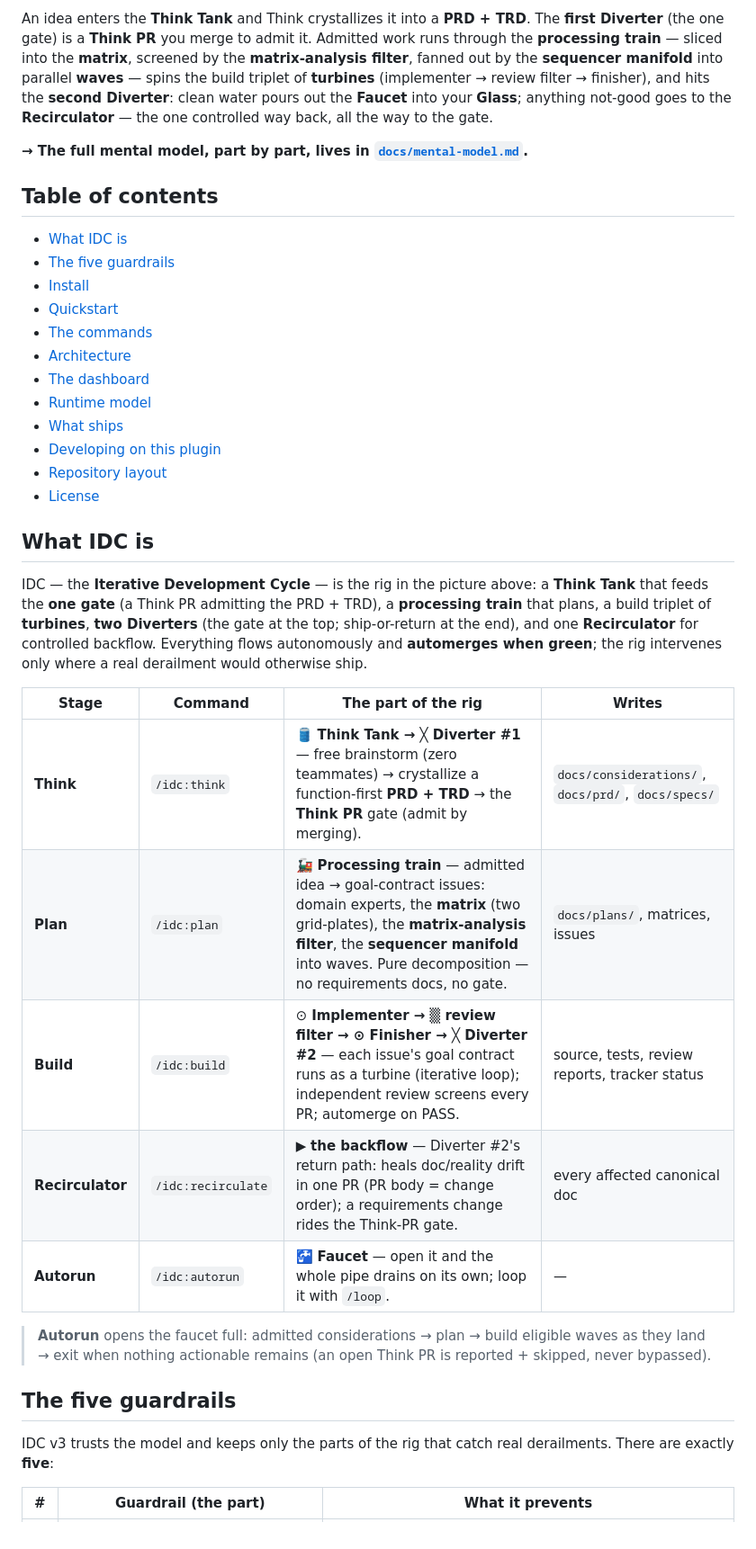
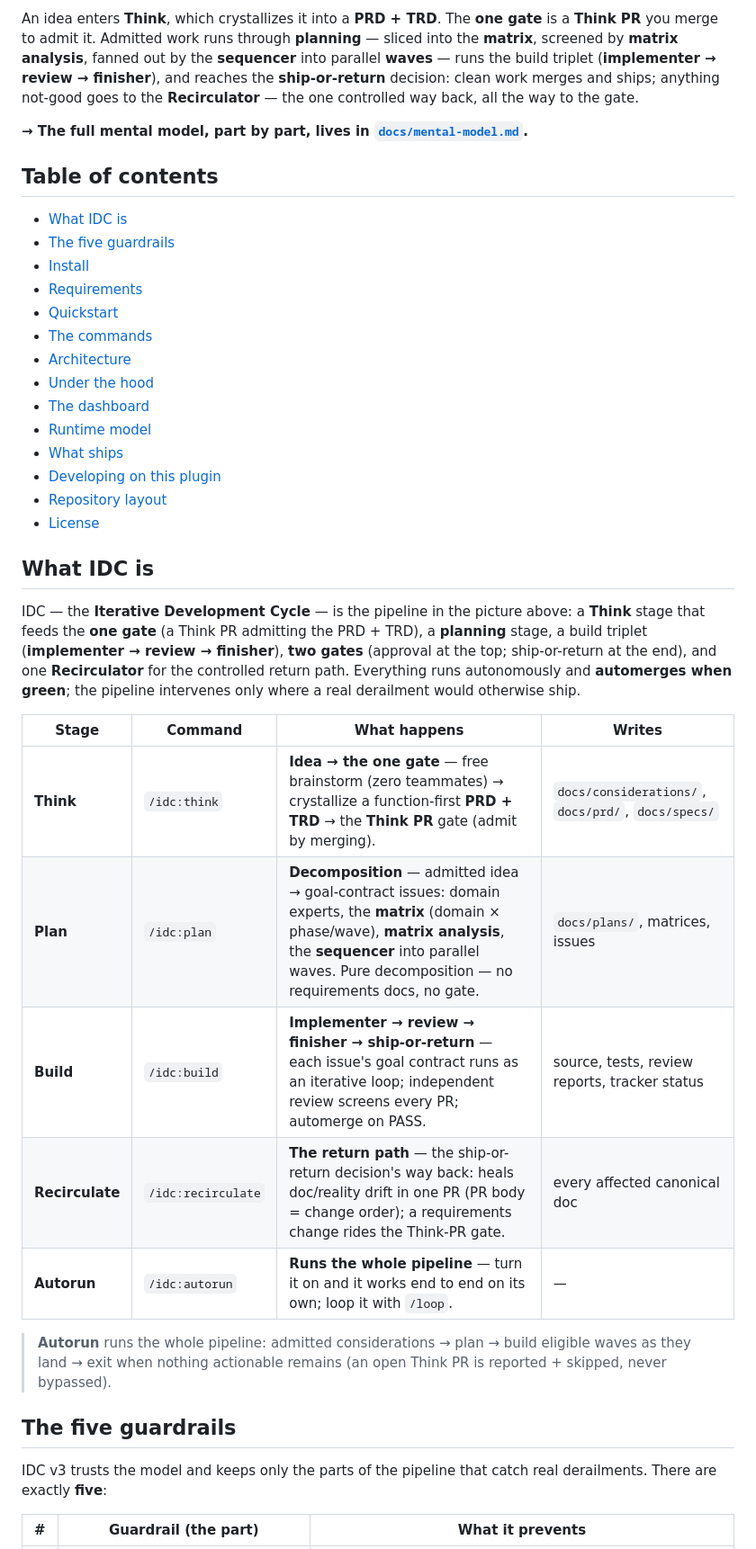
Before and after one commit to llamallamaredpajama/idc-workflow, a Markdown page: README.md, the part around one of its changes. Shown at 90% size. Rendered like a GitHub page.

```diff
--- a/README.md
+++ b/README.md
@@ -31,11 +31,10 @@ to ask you exactly **one** question, **once, at the top**: *do you approve these
 </p>
 
-An idea enters the **Think Tank** and Think crystallizes it into a **PRD + TRD**. The **first Diverter**
-(the one gate) is a **Think PR** you merge to admit it. Admitted work runs through the **processing
-train** — sliced into the **matrix**, screened by the **matrix-analysis filter**, fanned out by the
-**sequencer manifold** into parallel **waves** — spins the build triplet of **turbines** (implementer →
-review filter → finisher), and hits the **second Diverter**: clean water pours out the **Faucet** into
-your **Glass**; anything not-good goes to the **Recirculator** — the one controlled way back, all the
+An idea enters **Think**, which crystallizes it into a **PRD + TRD**. The **one gate** is a **Think PR**
+you merge to admit it. Admitted work runs through **planning** — sliced into the **matrix**, screened by
+**matrix analysis**, fanned out by the **sequencer** into parallel **waves** — runs the build triplet
+(**implementer → review → finisher**), and reaches the **ship-or-return** decision: clean work merges and
+ships; anything not-good goes to the **Recirculator** — the one controlled way back, all the
 way to the gate.
 
 **→ The full mental model, part by part, lives in [`docs/mental-model.md`](docs/mental-model.md).**
@@ -45,9 +44,11 @@ way to the gate.
 - [What IDC is](#what-idc-is)
 - [The five guardrails](#the-five-guardrails)
 - [Install](#install)
+- [Requirements](#requirements)
 - [Quickstart](#quickstart)
 - [The commands](#the-commands)
 - [Architecture](#architecture)
+- [Under the hood](#under-the-hood)
 - [The dashboard](#the-dashboard)
 - [Runtime model](#runtime-model)
 - [What ships](#what-ships)
@@ -57,26 +58,26 @@ way to the gate.
 
 ## What IDC is
 
-IDC — the **Iterative Development Cycle** — is the rig in the picture above: a **Think Tank** that
-feeds the **one gate** (a Think PR admitting the PRD + TRD), a **processing train** that plans, a build
-triplet of **turbines**, **two Diverters** (the gate at the top; ship-or-return at the end), and one
-**Recirculator** for controlled backflow. Everything flows autonomously and **automerges when green**;
-the rig intervenes only where a real derailment would otherwise ship.
+IDC — the **Iterative Development Cycle** — is the pipeline in the picture above: a **Think** stage that
+feeds the **one gate** (a Think PR admitting the PRD + TRD), a **planning** stage, a build triplet
+(**implementer → review → finisher**), **two gates** (approval at the top; ship-or-return at the end), and one
+**Recirculator** for the controlled return path. Everything runs autonomously and **automerges when green**;
+the pipeline intervenes only where a real derailment would otherwise ship.
 
-| Stage | Command | The part of the rig | Writes |
+| Stage | Command | What happens | Writes |
 |-------|---------|--------------------|--------|
-| **Think** | `/idc:think` | 🛢️ **Think Tank → ╳ Diverter #1** — free brainstorm (zero teammates) → crystallize a function-first **PRD + TRD** → the **Think PR** gate (admit by merging). | `docs/considerations/`, `docs/prd/`, `docs/specs/` |
-| **Plan** | `/idc:plan` | 🚂 **Processing train** — admitted idea → goal-contract issues: domain experts, the **matrix** (two grid-plates), the **matrix-analysis filter**, the **sequencer manifold** into waves. Pure decomposition — no requirements docs, no gate. | `docs/plans/`, matrices, issues |
-| **Build** | `/idc:build` | ⊙ **Implementer → ▒ review filter → ⊙ Finisher → ╳ Diverter #2** — each issue's goal contract runs as a turbine (iterative loop); independent review screens every PR; automerge on PASS. | source, tests, review reports, tracker status |
-| **Recirculator** | `/idc:recirculate` | ▶ **the backflow** — Diverter #2's return path: heals doc/reality drift in one PR (PR body = change order); a requirements change rides the Think-PR gate. | every affected canonical doc |
-| **Autorun** | `/idc:autorun` | 🚰 **Faucet** — open it and the whole pipe drains on its own; loop it with `/loop`. | — |
+| **Think** | `/idc:think` | **Idea → the one gate** — free brainstorm (zero teammates) → crystallize a function-first **PRD + TRD** → the **Think PR** gate (admit by merging). | `docs/considerations/`, `docs/prd/`, `docs/specs/` |
+| **Plan** | `/idc:plan` | **Decomposition** — admitted idea → goal-contract issues: domain experts, the **matrix** (domain × phase/wave), **matrix analysis**, the **sequencer** into parallel waves. Pure decomposition — no requirements docs, no gate. | `docs/plans/`, matrices, issues |
+| **Build** | `/idc:build` | **Implementer → review → finisher → ship-or-return** — each issue's goal contract runs as an iterative loop; independent review screens every PR; automerge on PASS. | source, tests, review reports, tracker status |
+| **Recirculate** | `/idc:recirculate` | **The return path** — the ship-or-return decision's way back: heals doc/reality drift in one PR (PR body = change order); a requirements change rides the Think-PR gate. | every affected canonical doc |
+| **Autorun** | `/idc:autorun` | **Runs the whole pipeline** — turn it on and it works end to end on its own; loop it with `/loop`. | — |
 
-> **Autorun** opens the faucet full: admitted considerations → plan → build eligible waves as they
+> **Autorun** runs the whole pipeline: admitted considerations → plan → build eligible waves as they
 > land → exit when nothing actionable remains (an open Think PR is reported + skipped, never bypassed).
 
 ## The five guardrails
 
-IDC v3 trusts the model and keeps only the parts of the rig that catch real derailments. There
+IDC v3 trusts the model and keeps only the parts of the pipeline that catch real derailments. There
 are exactly **five**:
 
 | # | Guardrail (the part) | What it prevents |
```
Also changed, not shown: other parts of README.md (+110 -33 lines), .impeccable.md (added, +43 -0 lines), docs/site/pipeline-base.png (added), 1 other file.
